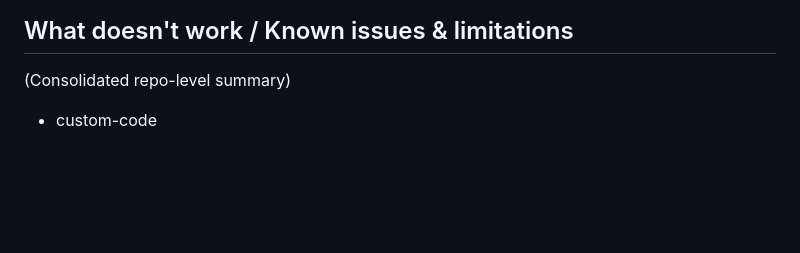
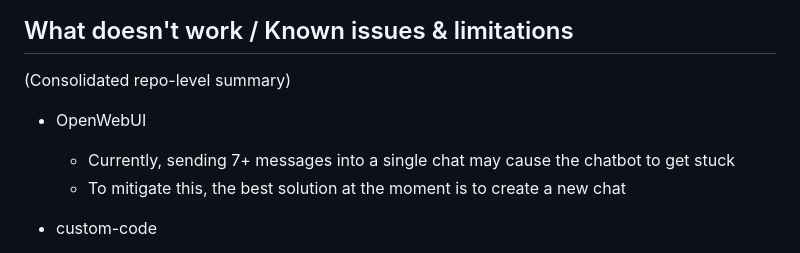
Before and after one commit to mfedenia/FamilyFinanceChat, a Markdown page: README.md, the part around the change. Drawn GitHub-style; blank space fills up the shorter version.

Commit message:
blurb about 7 message limit

```diff
--- a/README.md
+++ b/README.md
@@ -91,6 +91,10 @@ These applications have per-project setup instructions in their folders. High-le
 
 (Consolidated repo-level summary)
 
+- OpenWebUI
+  - Currently, sending 7+ messages into a single chat may cause the chatbot to get stuck
+  - To mitigate this, the best solution at the moment is to create a new chat
+
 - custom-code
   - Integration may break after upstream Open WebUI or container/image upgrades. Common causes include changes to Open WebUI API/DOM, container path changes, or volume mounting differences.
   - Suggested mitigations are in the roadmap below.
```
